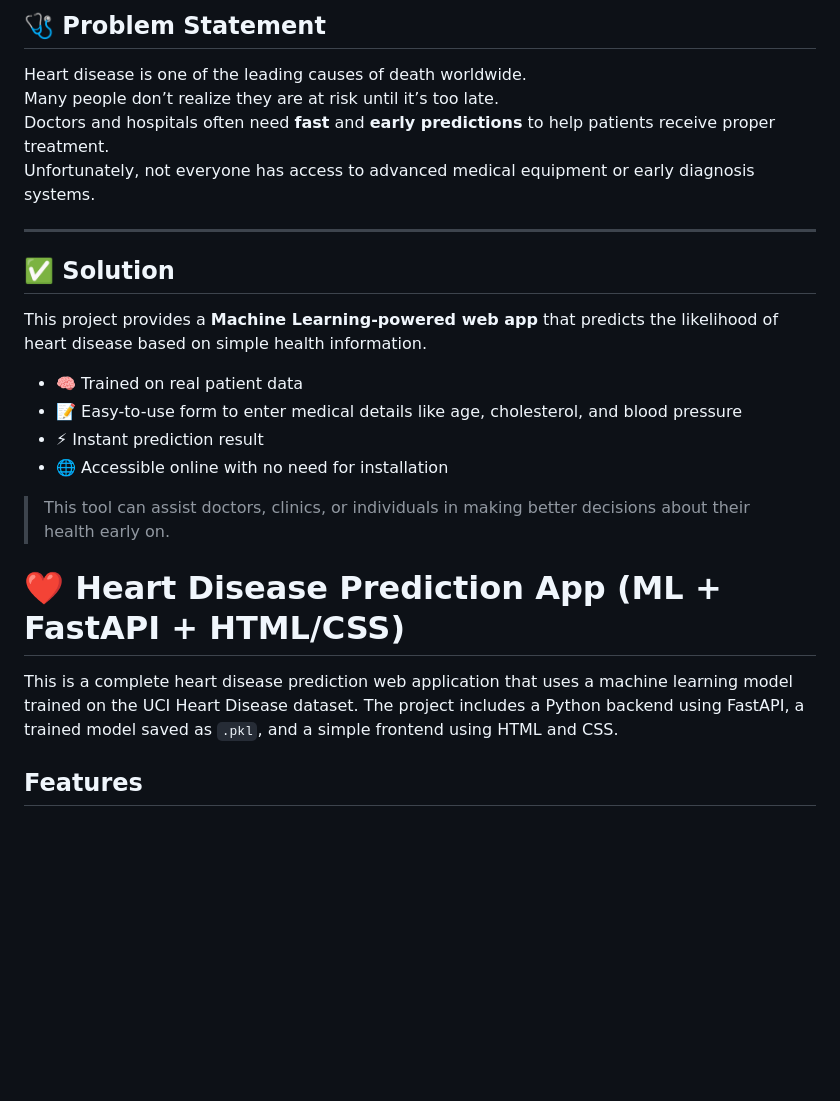
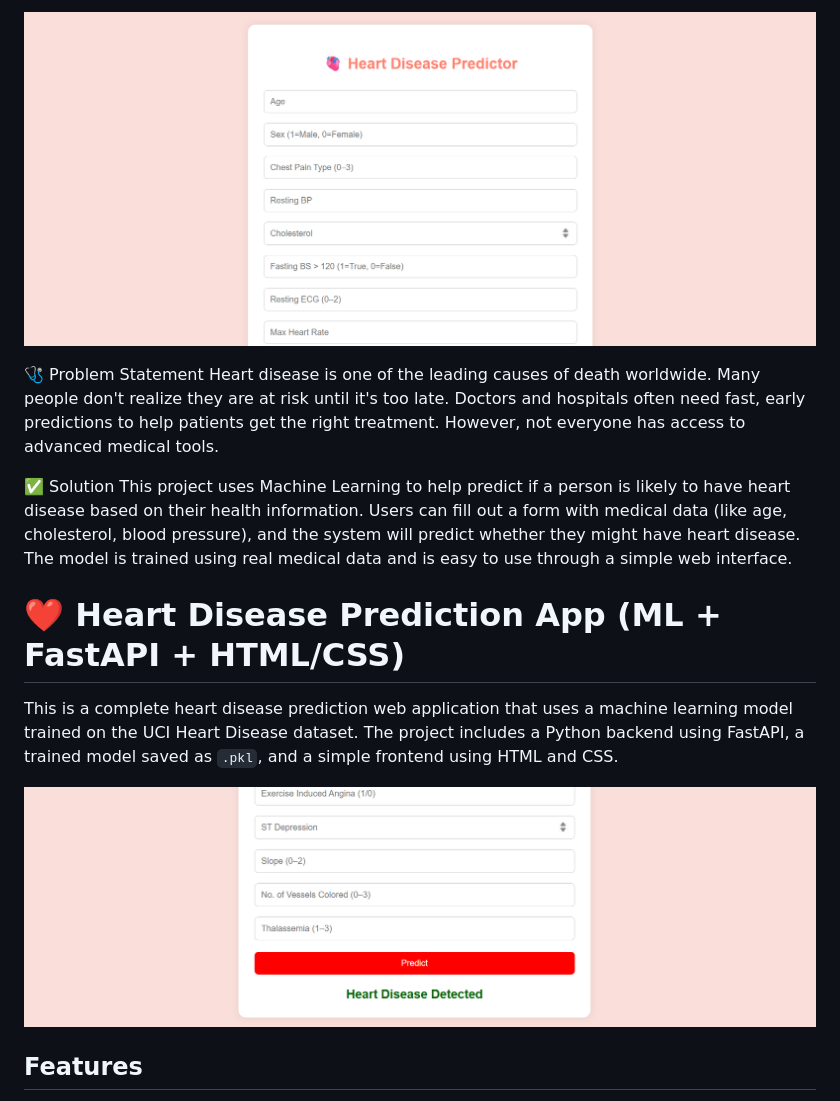
Before and after one commit to Uwerajanviere/heart_disease_detection, a Markdown page: README.md, the part around the change. Drawn GitHub-style; pictures changed too: heart.png (added), heart1.png (added); blank space fills up the shorter version.

Commit message:
adde a readme file

```diff
--- a/README.md
+++ b/README.md
@@ -1,27 +1,17 @@
-## 🩺 Problem Statement
+![Heart Disease Input Form](heart1.png)
 
-Heart disease is one of the leading causes of death worldwide.
-Many people don’t realize they are at risk until it’s too late.
-Doctors and hospitals often need **fast** and **early predictions** to help patients receive proper treatment.
-Unfortunately, not everyone has access to advanced medical equipment or early diagnosis systems.
+🩺 Problem Statement
+Heart disease is one of the leading causes of death worldwide. Many people don't realize they are at risk until it's too late. Doctors and hospitals often need fast, early predictions to help patients get the right treatment. However, not everyone has access to advanced medical tools.
 
----
 
-## ✅ Solution
-
-This project provides a **Machine Learning-powered web app** that predicts the likelihood of heart disease based on simple health information.
-
-- 🧠 Trained on real patient data
-- 📝 Easy-to-use form to enter medical details like age, cholesterol, and blood pressure
-- ⚡ Instant prediction result
-- 🌐 Accessible online with no need for installation
-
-> This tool can assist doctors, clinics, or individuals in making better decisions about their health early on.
-
+✅ Solution
+This project uses Machine Learning to help predict if a person is likely to have heart disease based on their health information. Users can fill out a form with medical data (like age, cholesterol, blood pressure), and the system will predict whether they might have heart disease. The model is trained using real medical data and is easy to use through a simple web interface.
 
 # ❤️ Heart Disease Prediction App (ML + FastAPI + HTML/CSS)
 
 This is a complete heart disease prediction web application that uses a machine learning model trained on the UCI Heart Disease dataset. The project includes a Python backend using FastAPI, a trained model saved as `.pkl`, and a simple frontend using HTML and CSS.
+
+![Prediction Result](heart.png)
 
 ##  Features
 
```
